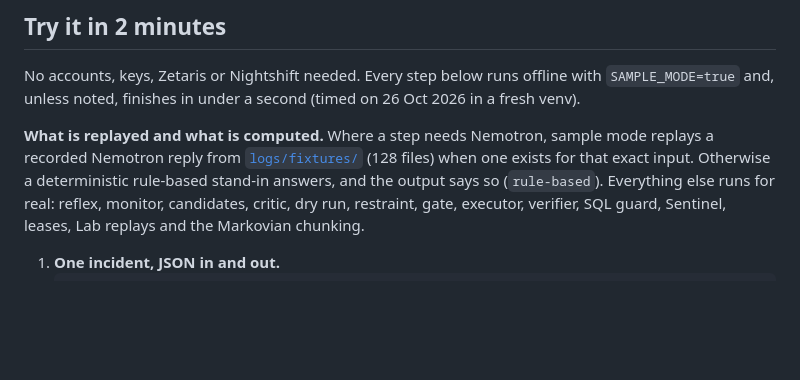
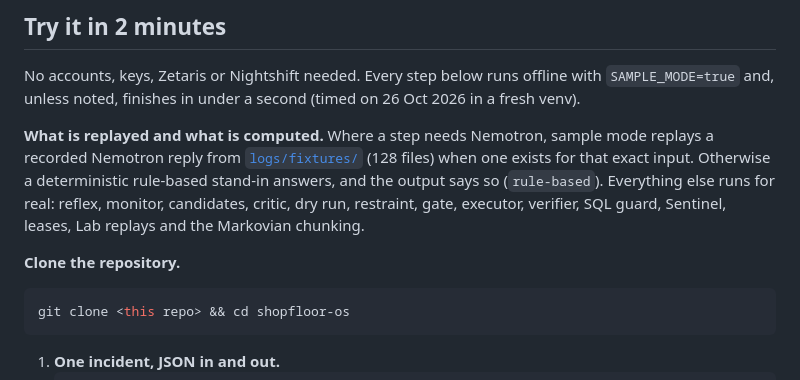
Before and after one commit to Hemanth-Raja/shopfloor-os, a Markdown page: README.md, the part around the change. GitHub-like rendering; blank space fills up the shorter version.

Commit message:
Update README with repository clone instructions
Added instructions to clone the repository.

````diff
--- a/README.md
+++ b/README.md
@@ -476,6 +476,11 @@ deterministic rule-based stand-in answers, and the output says so (`rule-based`)
 reflex, monitor, candidates, critic, dry run, restraint, gate, executor, verifier, SQL guard, Sentinel, leases,
 Lab replays and the Markovian chunking.
 
+ **Clone the repository.**
+   ```bash
+   git clone <this repo> && cd shopfloor-os
+   ```
+
 1. **One incident, JSON in and out.**
    ```bash
    python3 -m venv .venv && .venv/bin/pip install -r requirements.txt
````
